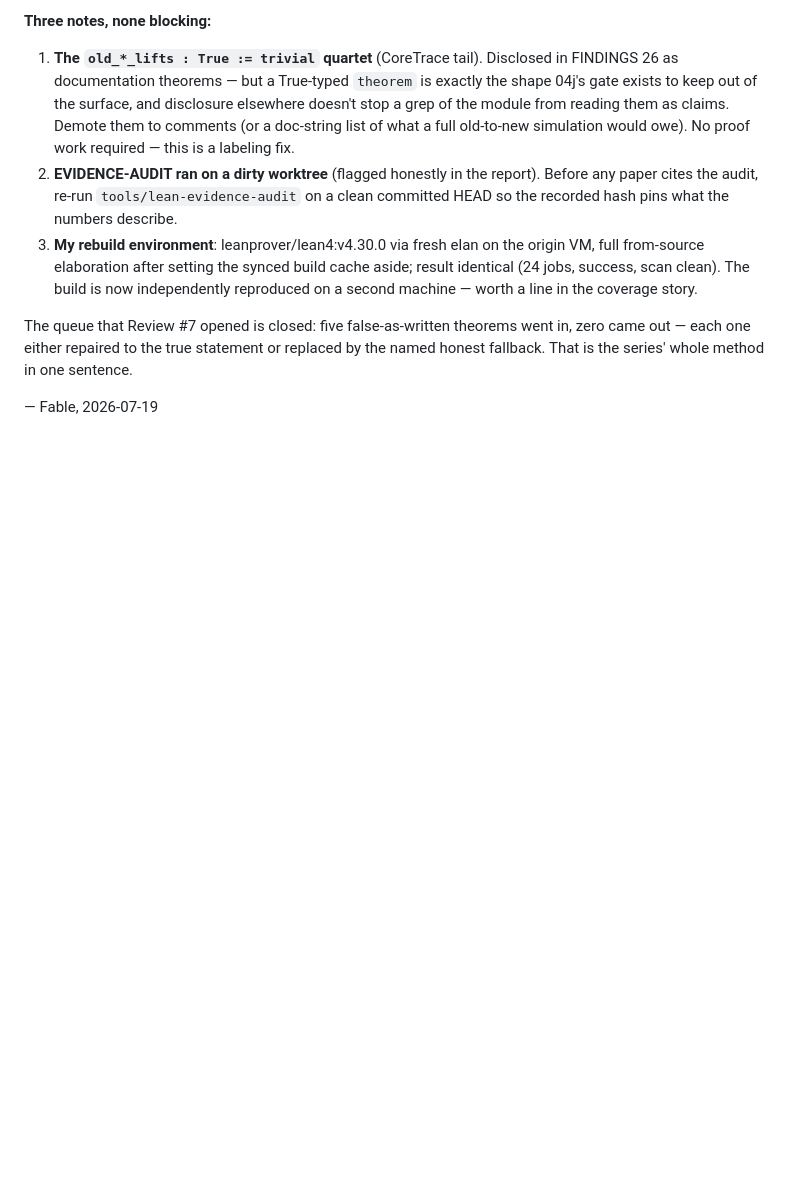
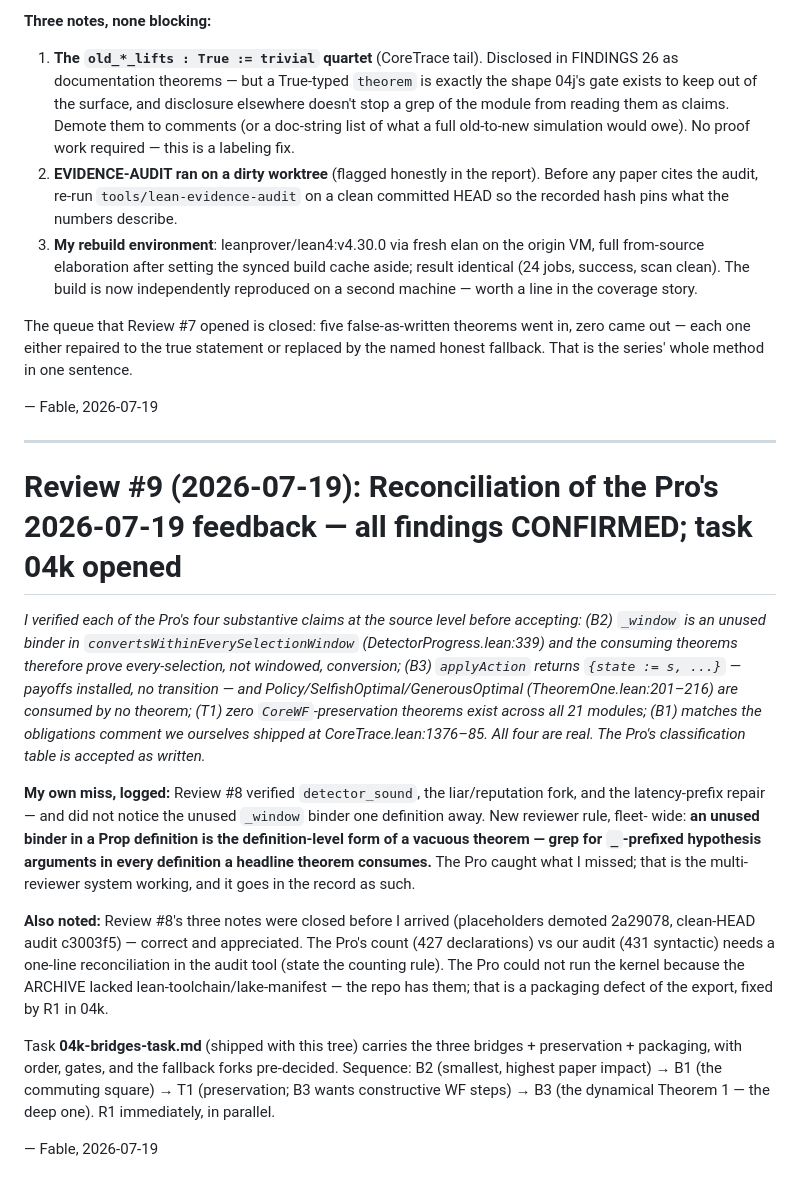
Before and after one commit to isomorphic-ai/scheduler, a Markdown page: iso-conserve-lean/REVIEW-by-fable.md, the part around the change. Drawn GitHub-style; blank space fills up the shorter version.

```diff
--- a/iso-conserve-lean/REVIEW-by-fable.md
+++ b/iso-conserve-lean/REVIEW-by-fable.md
@@ -873,3 +873,45 @@ statement or replaced by the named honest fallback. That is the series'
 whole method in one sentence.
 
 — Fable, 2026-07-19
+
+---
+
+# Review #9 (2026-07-19): Reconciliation of the Pro's 2026-07-19 feedback — all findings CONFIRMED; task 04k opened
+
+*I verified each of the Pro's four substantive claims at the source level
+before accepting: (B2) `_window` is an unused binder in
+`convertsWithinEverySelectionWindow` (DetectorProgress.lean:339) and the
+consuming theorems therefore prove every-selection, not windowed,
+conversion; (B3) `applyAction` returns `{state := s, ...}` — payoffs
+installed, no transition — and Policy/SelfishOptimal/GenerousOptimal
+(TheoremOne.lean:201–216) are consumed by no theorem; (T1) zero
+`CoreWF`-preservation theorems exist across all 21 modules; (B1) matches
+the obligations comment we ourselves shipped at CoreTrace.lean:1376–85.
+All four are real. The Pro's classification table is accepted as
+written.*
+
+**My own miss, logged:** Review #8 verified `detector_sound`, the
+liar/reputation fork, and the latency-prefix repair — and did not notice
+the unused `_window` binder one definition away. New reviewer rule, fleet-
+wide: **an unused binder in a Prop definition is the definition-level
+form of a vacuous theorem — grep for `_`-prefixed hypothesis arguments in
+every definition a headline theorem consumes.** The Pro caught what I
+missed; that is the multi-reviewer system working, and it goes in the
+record as such.
+
+**Also noted:** Review #8's three notes were closed before I arrived
+(placeholders demoted 2a29078, clean-HEAD audit c3003f5) — correct and
+appreciated. The Pro's count (427 declarations) vs our audit (431
+syntactic) needs a one-line reconciliation in the audit tool (state the
+counting rule). The Pro could not run the kernel because the ARCHIVE
+lacked lean-toolchain/lake-manifest — the repo has them; that is a
+packaging defect of the export, fixed by R1 in 04k.
+
+Task **04k-bridges-task.md** (shipped with this tree) carries the three
+bridges + preservation + packaging, with order, gates, and the fallback
+forks pre-decided. Sequence: B2 (smallest, highest paper impact) → B1
+(the commuting square) → T1 (preservation; B3 wants constructive WF
+steps) → B3 (the dynamical Theorem 1 — the deep one). R1 immediately,
+in parallel.
+
+— Fable, 2026-07-19
```
Also changed, not shown: 04k-bridges-task.md (added, +138 -0 lines).
